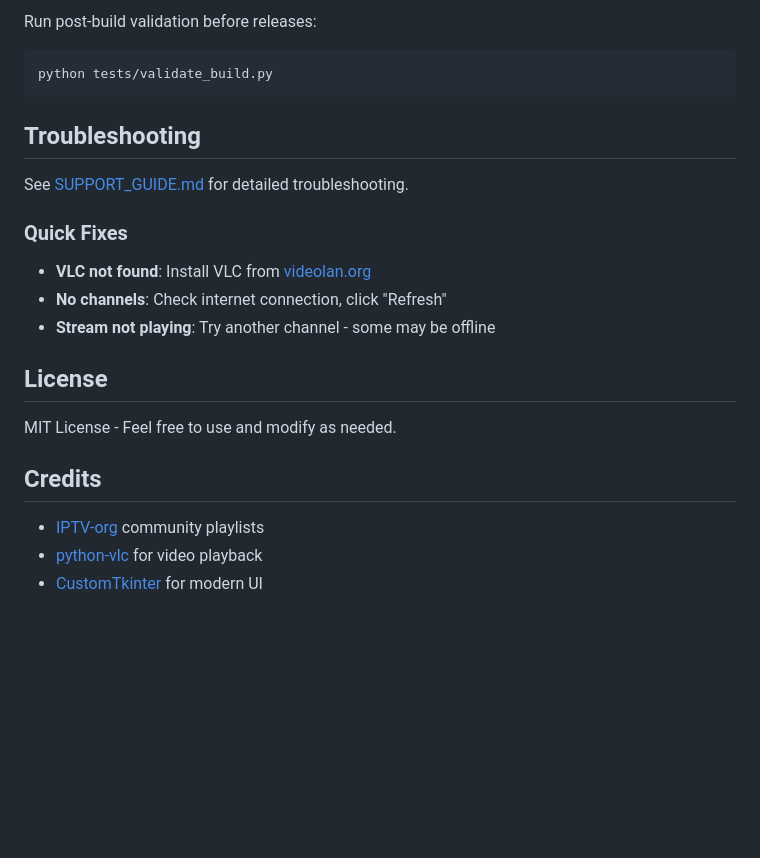
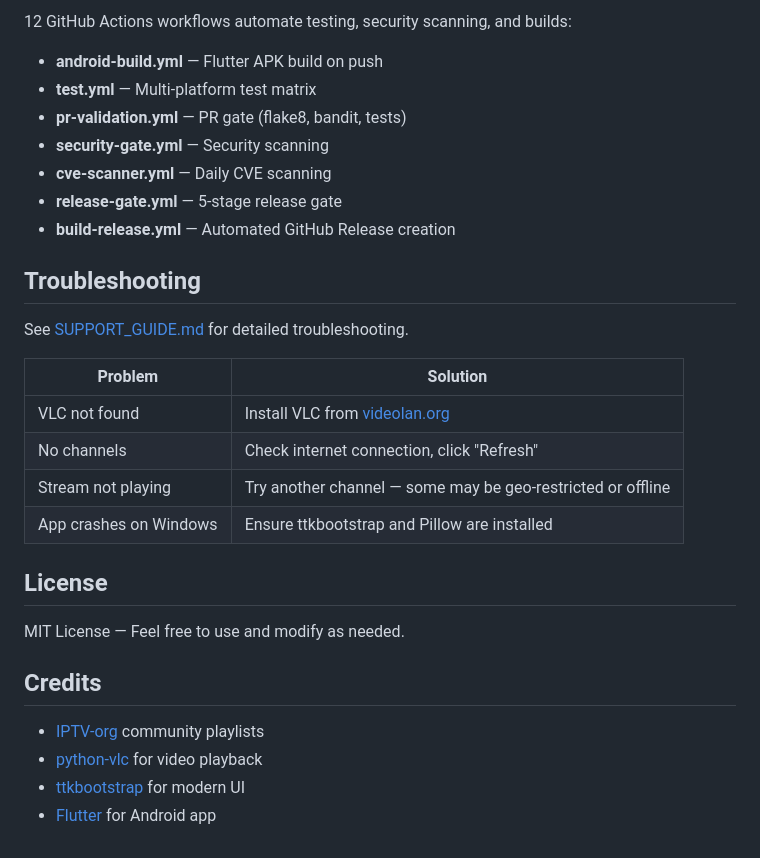
Before and after one commit to tv-viewer-app/tv_viewer, a Markdown page: README.md, the part around one of its changes. Drawn GitHub-style; blank space fills up the shorter version.

````diff
--- a/README.md
+++ b/README.md
@@ -124,24 +120,31 @@ buildozer android debug
 
-Run post-build validation before releases:
-```bash
-python tests/validate_build.py
-```
+12 GitHub Actions workflows automate testing, security scanning, and builds:
+- **android-build.yml** — Flutter APK build on push
+- **test.yml** — Multi-platform test matrix
+- **pr-validation.yml** — PR gate (flake8, bandit, tests)
+- **security-gate.yml** — Security scanning
+- **cve-scanner.yml** — Daily CVE scanning
+- **release-gate.yml** — 5-stage release gate
+- **build-release.yml** — Automated GitHub Release creation
 
 ## Troubleshooting
 
 See [SUPPORT_GUIDE.md](SUPPORT_GUIDE.md) for detailed troubleshooting.
 
-### Quick Fixes
-- **VLC not found**: Install VLC from [videolan.org](https://www.videolan.org/vlc/)
-- **No channels**: Check internet connection, click "Refresh"
-- **Stream not playing**: Try another channel - some may be offline
+| Problem | Solution |
+|---------|----------|
+| VLC not found | Install VLC from [videolan.org](https://www.videolan.org/vlc/) |
+| No channels | Check internet connection, click "Refresh" |
+| Stream not playing | Try another channel — some may be geo-restricted or offline |
+| App crashes on Windows | Ensure ttkbootstrap and Pillow are installed |
 
 ## License
 
-MIT License - Feel free to use and modify as needed.
+MIT License — Feel free to use and modify as needed.
 
 ## Credits
 
 - [IPTV-org](https://github.com/iptv-org/iptv) community playlists
 - [python-vlc](https://pypi.org/project/python-vlc/) for video playback
-- [CustomTkinter](https://github.com/TomSchimansky/CustomTkinter) for modern UI
+- [ttkbootstrap](https://github.com/israel-dryer/ttkbootstrap) for modern UI
+- [Flutter](https://flutter.dev/) for Android app
````
Also changed, not shown: other parts of README.md (+62 -66 lines), CHANGELOG.md (+44 -0 lines).
